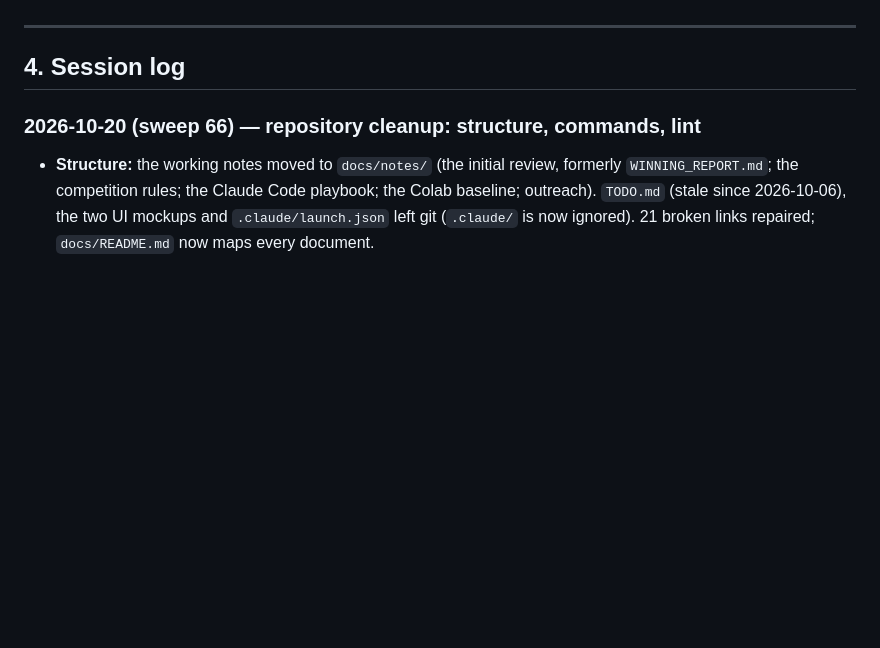
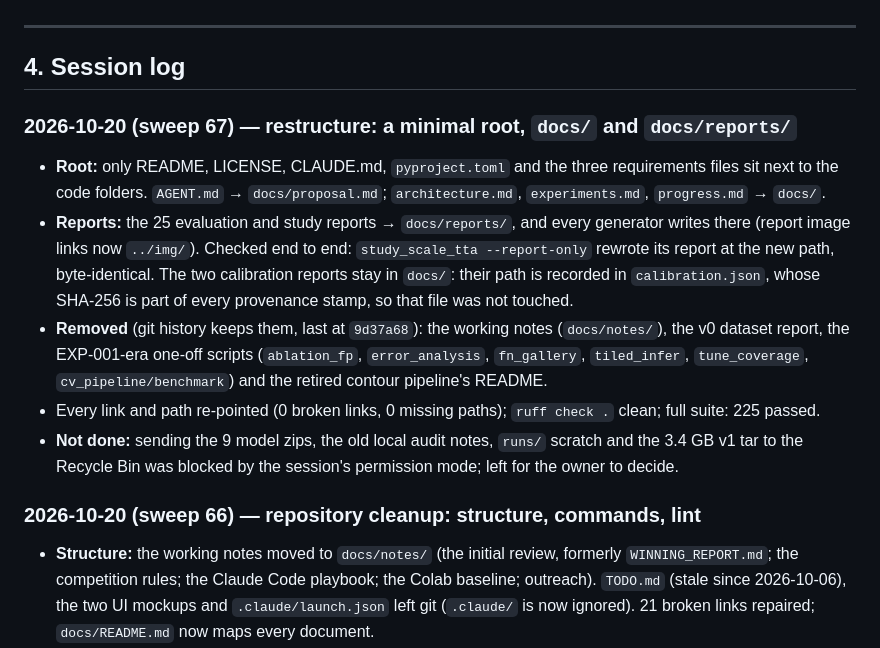
Before and after one commit to madhesh60/depth, a Markdown page: docs/progress.md, the part around the change. Drawn GitHub-style; blank space fills up the shorter version.

Commit message:
docs: progress sweep 67

```diff
--- a/docs/progress.md
+++ b/docs/progress.md
@@ -73,6 +73,21 @@ Current numbers, each with its split: README "At a glance" and
 ---
 
 ## 4. Session log
+
+### 2026-10-20 (sweep 67) — restructure: a minimal root, `docs/` and `docs/reports/`
+
+- **Root:** only README, LICENSE, CLAUDE.md, `pyproject.toml` and the three requirements files sit next to the
+  code folders. `AGENT.md` → `docs/proposal.md`; `architecture.md`, `experiments.md`, `progress.md` → `docs/`.
+- **Reports:** the 25 evaluation and study reports → `docs/reports/`, and every generator writes there (report
+  image links now `../img/`). Checked end to end: `study_scale_tta --report-only` rewrote its report at the
+  new path, byte-identical. The two calibration reports stay in `docs/`: their path is recorded in
+  `calibration.json`, whose SHA-256 is part of every provenance stamp, so that file was not touched.
+- **Removed** (git history keeps them, last at `9d37a68`): the working notes (`docs/notes/`), the v0 dataset
+  report, the EXP-001-era one-off scripts (`ablation_fp`, `error_analysis`, `fn_gallery`, `tiled_infer`,
+  `tune_coverage`, `cv_pipeline/benchmark`) and the retired contour pipeline's README.
+- Every link and path re-pointed (0 broken links, 0 missing paths); `ruff check .` clean; full suite: 225 passed.
+- **Not done:** sending the 9 model zips, the old local audit notes, `runs/` scratch and the 3.4 GB v1 tar to
+  the Recycle Bin was blocked by the session's permission mode; left for the owner to decide.
 
 ### 2026-10-20 (sweep 66) — repository cleanup: structure, commands, lint
 
```
